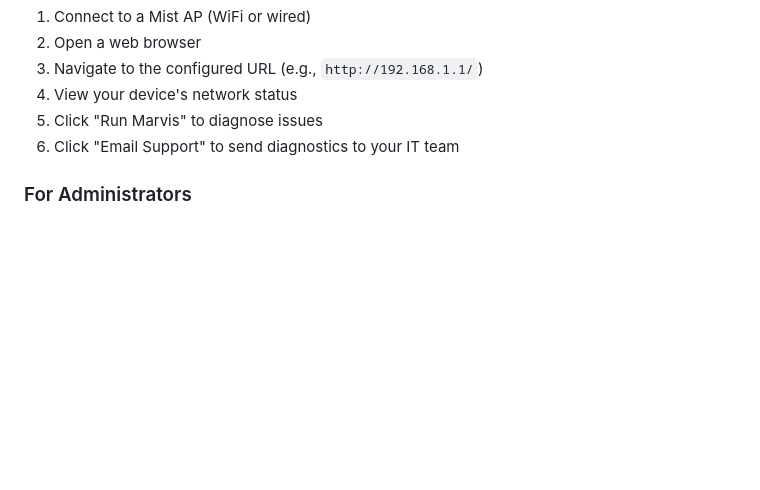
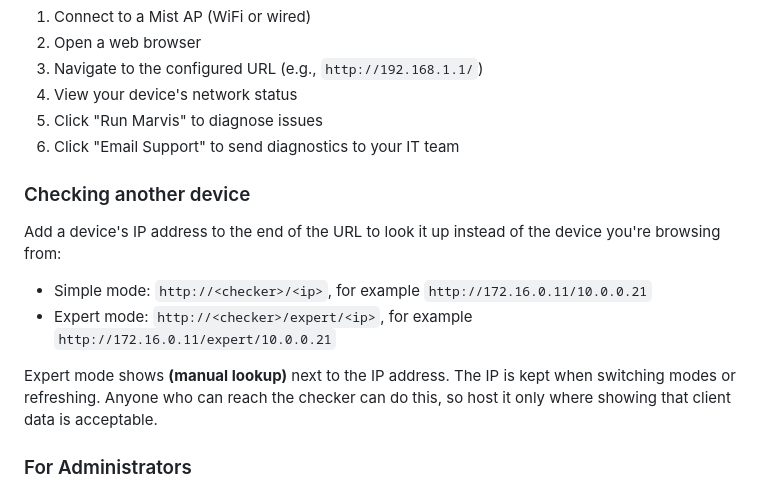
Before and after one commit to keeleyp/mist_wifi_checker, a Markdown page: README.md, the part around the change. GitHub-like rendering; blank space fills up the shorter version.

```diff
--- a/README.md
+++ b/README.md
@@ -182,6 +182,14 @@ mist_wifi_checker/
 5. Click "Run Marvis" to diagnose issues
 6. Click "Email Support" to send diagnostics to your IT team
 
+### Checking another device
+Add a device's IP address to the end of the URL to look it up instead of the device you're browsing from:
+
+- Simple mode: `http://<checker>/<ip>`, for example `http://172.16.0.11/10.0.0.21`
+- Expert mode: `http://<checker>/expert/<ip>`, for example `http://172.16.0.11/expert/10.0.0.21`
+
+Expert mode shows **(manual lookup)** next to the IP address. The IP is kept when switching modes or refreshing. Anyone who can reach the checker can do this, so host it only where showing that client data is acceptable.
+
 ### For Administrators
 - Monitor which clients are accessing the application
 - Use debug logs to troubleshoot connection issues
```
Also changed, not shown: CHANGELOG.md (+1 -0 lines), USER_GUIDE.md (+21 -3 lines), docs/images/manual-lookup.png (added), 1 other file.
